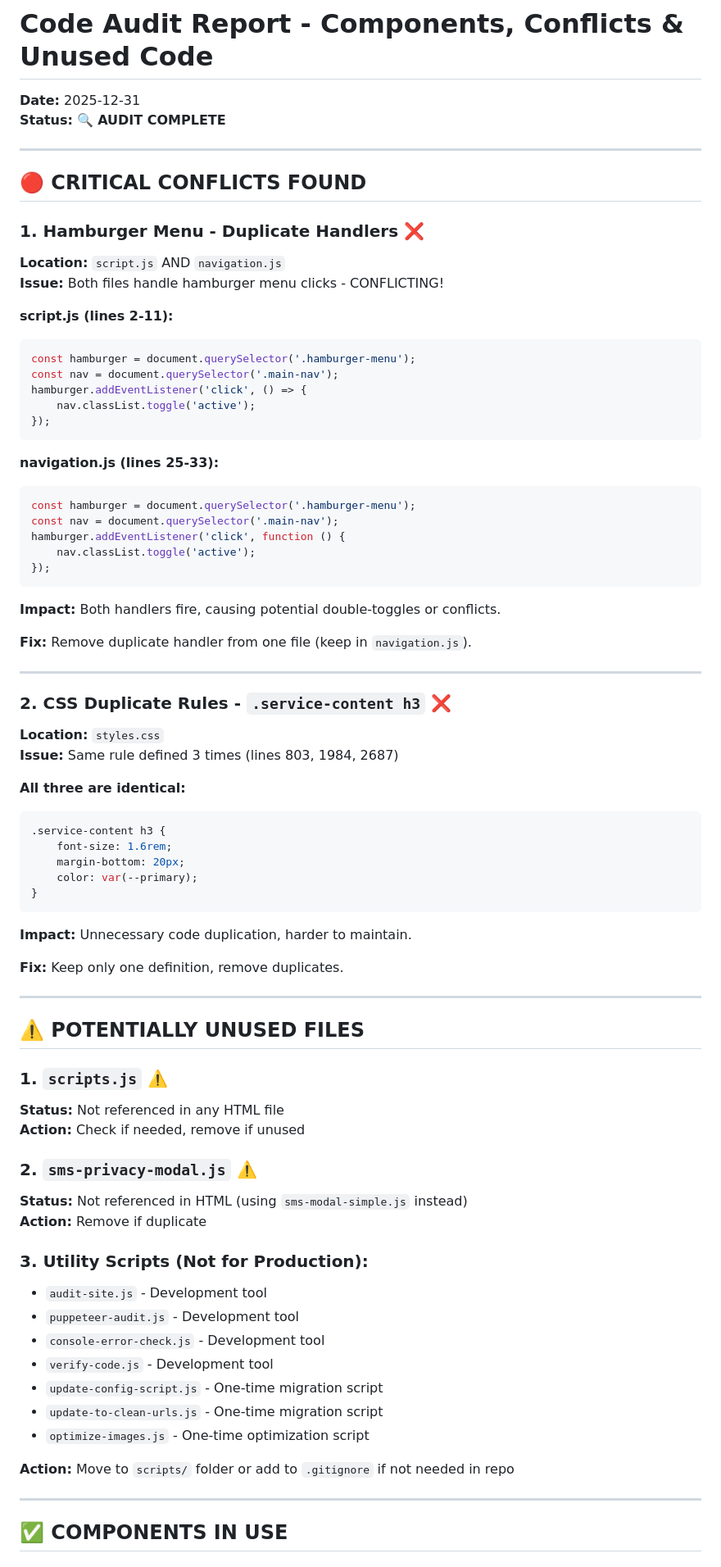
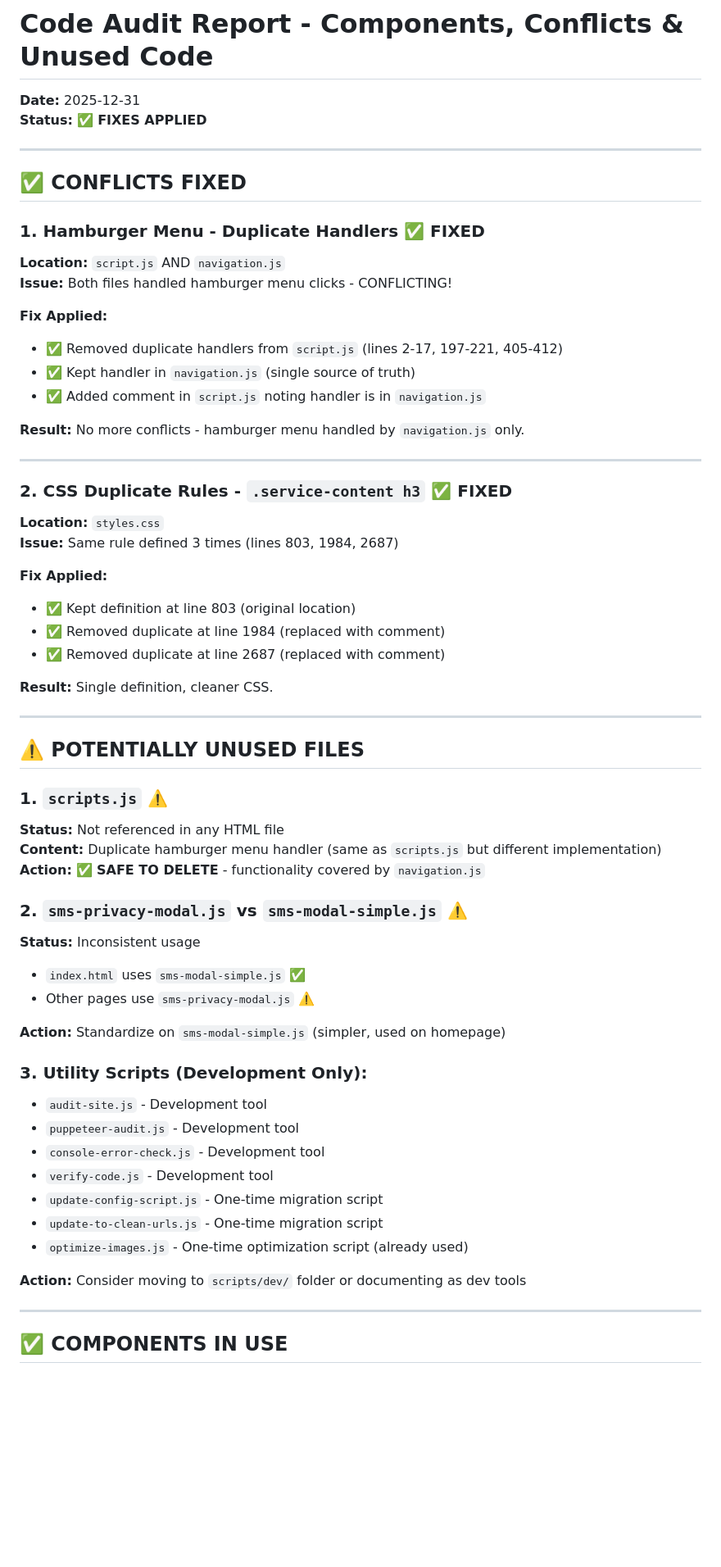
Before and after one commit to ShayneIsMagic/allen-psychiatry-ws, a Markdown page: CODE_AUDIT_REPORT.md, the part around one of its changes. Shown at 82% size. Drawn GitHub-style; blank space fills up the shorter version.

Commit message:
Update code audit report with fixes applied

````diff
--- a/CODE_AUDIT_REPORT.md
+++ b/CODE_AUDIT_REPORT.md
@@ -1,56 +1,35 @@
 # Code Audit Report - Components, Conflicts & Unused Code
 
 **Date:** 2025-12-31
-**Status:** 🔍 **AUDIT COMPLETE**
+**Status:** ✅ **FIXES APPLIED**
 
 ---
 
-## 🔴 **CRITICAL CONFLICTS FOUND**
+## ✅ **CONFLICTS FIXED**
 
-### **1. Hamburger Menu - Duplicate Handlers** ❌
+### **1. Hamburger Menu - Duplicate Handlers** ✅ FIXED
 **Location:** `script.js` AND `navigation.js`
-**Issue:** Both files handle hamburger menu clicks - CONFLICTING!
+**Issue:** Both files handled hamburger menu clicks - CONFLICTING!
 
-**script.js (lines 2-11):**
-```javascript
-const hamburger = document.querySelector('.hamburger-menu');
-const nav = document.querySelector('.main-nav');
-hamburger.addEventListener('click', () => {
-    nav.classList.toggle('active');
-});
-```
+**Fix Applied:**
+- ✅ Removed duplicate handlers from `script.js` (lines 2-17, 197-221, 405-412)
+- ✅ Kept handler in `navigation.js` (single source of truth)
+- ✅ Added comment in `script.js` noting handler is in `navigation.js`
 
-**navigation.js (lines 25-33):**
-```javascript
-const hamburger = document.querySelector('.hamburger-menu');
-const nav = document.querySelector('.main-nav');
-hamburger.addEventListener('click', function () {
-    nav.classList.toggle('active');
-});
-```
-
-**Impact:** Both handlers fire, causing potential double-toggles or conflicts.
-
-**Fix:** Remove duplicate handler from one file (keep in `navigation.js`).
+**Result:** No more conflicts - hamburger menu handled by `navigation.js` only.
 
 ---
 
-### **2. CSS Duplicate Rules - `.service-content h3`** ❌
+### **2. CSS Duplicate Rules - `.service-content h3`** ✅ FIXED
 **Location:** `styles.css`
 **Issue:** Same rule defined 3 times (lines 803, 1984, 2687)
 
-**All three are identical:**
-```css
-.service-content h3 {
-    font-size: 1.6rem;
-    margin-bottom: 20px;
-    color: var(--primary);
-}
-```
+**Fix Applied:**
+- ✅ Kept definition at line 803 (original location)
+- ✅ Removed duplicate at line 1984 (replaced with comment)
+- ✅ Removed duplicate at line 2687 (replaced with comment)
 
-**Impact:** Unnecessary code duplication, harder to maintain.
-
-**Fix:** Keep only one definition, remove duplicates.
+**Result:** Single definition, cleaner CSS.
 
 ---
 
@@ -58,22 +37,26 @@ hamburger.addEventListener('click', function () {
 
 ### **1. `scripts.js`** ⚠️
 **Status:** Not referenced in any HTML file
-**Action:** Check if needed, remove if unused
+**Content:** Duplicate hamburger menu handler (same as `scripts.js` but different implementation)
+**Action:** ✅ **SAFE TO DELETE** - functionality covered by `navigation.js`
 
-### **2. `sms-privacy-modal.js`** ⚠️
-**Status:** Not referenced in HTML (using `sms-modal-simple.js` instead)
-**Action:** Remove if duplicate
+### **2. `sms-privacy-modal.js` vs `sms-modal-simple.js`** ⚠️
+**Status:** Inconsistent usage
+- `index.html` uses `sms-modal-simple.js` ✅
+- Other pages use `sms-privacy-modal.js` ⚠️
 
-### **3. Utility Scripts (Not for Production):**
+**Action:** Standardize on `sms-modal-simple.js` (simpler, used on homepage)
+
+### **3. Utility Scripts (Development Only):**
 - `audit-site.js` - Development tool
 - `puppeteer-audit.js` - Development tool
 - `console-error-check.js` - Development tool
 - `verify-code.js` - Development tool
 - `update-config-script.js` - One-time migration script
 - `update-to-clean-urls.js` - One-time migration script
-- `optimize-images.js` - One-time optimization script
+- `optimize-images.js` - One-time optimization script (already used)
 
-**Action:** Move to `scripts/` folder or add to `.gitignore` if not needed in repo
+**Action:** Consider moving to `scripts/dev/` folder or documenting as dev tools
 
 ---
 
````
Also changed, not shown: other parts of CODE_AUDIT_REPORT.md (+33 -15 lines).
